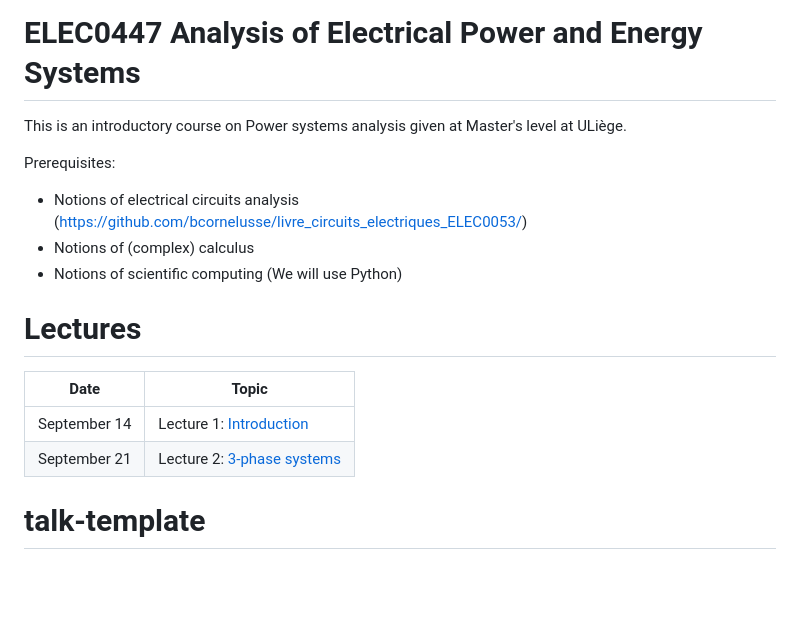
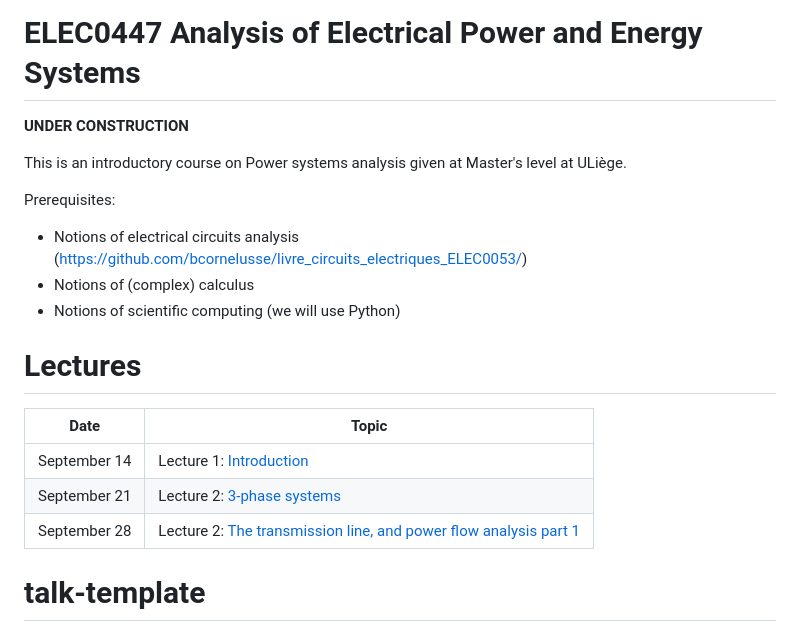
Before and after one commit to bcornelusse/ELEC0447-analysis-power-systems, a Markdown page: README.md, the part around the change. Rendered like a GitHub page; blank space fills up the shorter version.

Commit message:
Power flow part 1 ...

```diff
--- a/README.md
+++ b/README.md
@@ -1,11 +1,13 @@
 # ELEC0447 Analysis of Electrical Power and Energy Systems
+
+**UNDER CONSTRUCTION**
 
 This is an introductory course on Power systems analysis given at Master's level at ULiège.
 
 Prerequisites:
  - Notions of electrical circuits analysis (https://github.com/bcornelusse/livre_circuits_electriques_ELEC0053/)
  - Notions of (complex) calculus
- - Notions of scientific computing (We will use Python)
+ - Notions of scientific computing (we will use Python)
 
 # Lectures
 
@@ -13,6 +15,7 @@ Prerequisites:
 | --- | --- |
 | September 14 | Lecture 1: [Introduction](https://bcornelusse.github.io/ELEC0447-analysis-power-systems/?p=lecture1.md)
 | September 21 | Lecture 2: [3-phase systems](https://bcornelusse.github.io/ELEC0447-analysis-power-systems/?p=lecture2.md)
+| September 28 | Lecture 2: [The transmission line, and power flow analysis part 1](https://bcornelusse.github.io/ELEC0447-analysis-power-systems/?p=lecture3.md)
 
 # talk-template
 
```
Also changed, not shown: figures/NR-1D.png (added), 1 other file.
